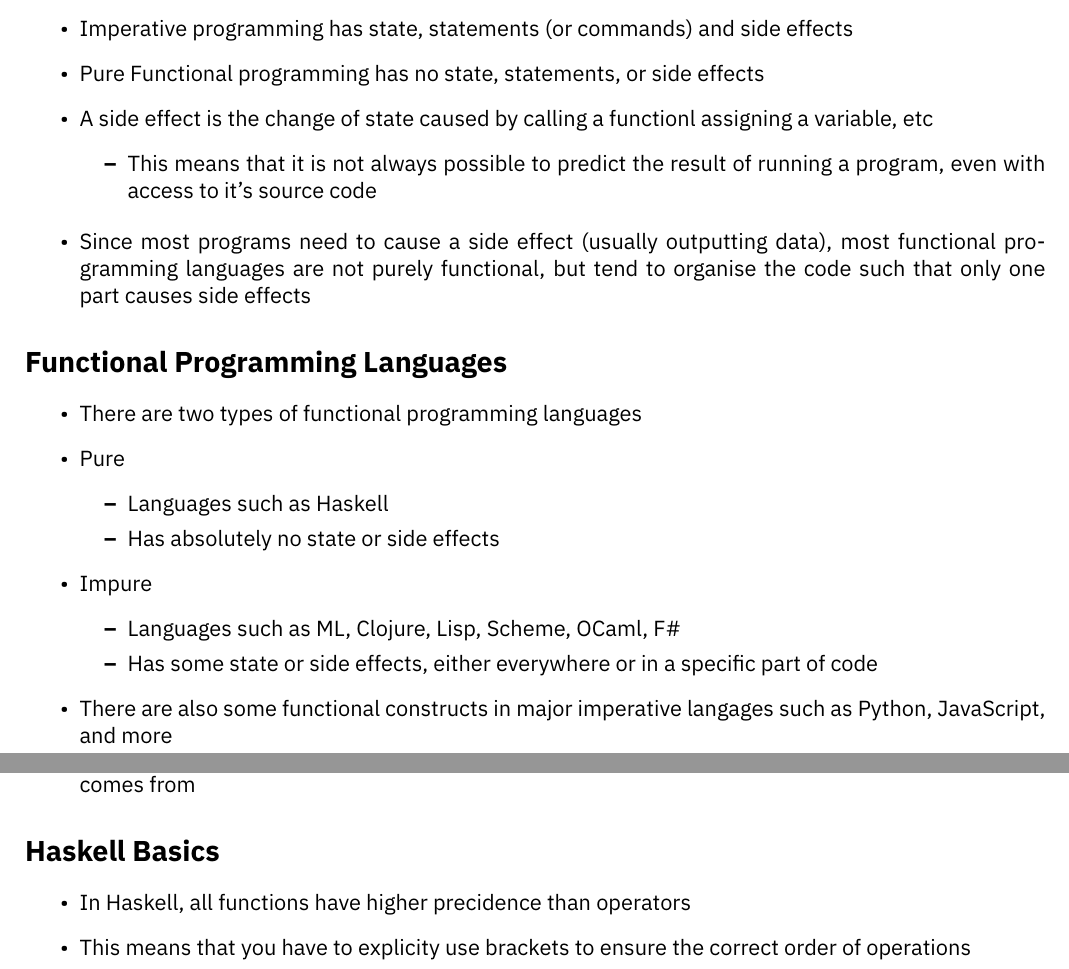
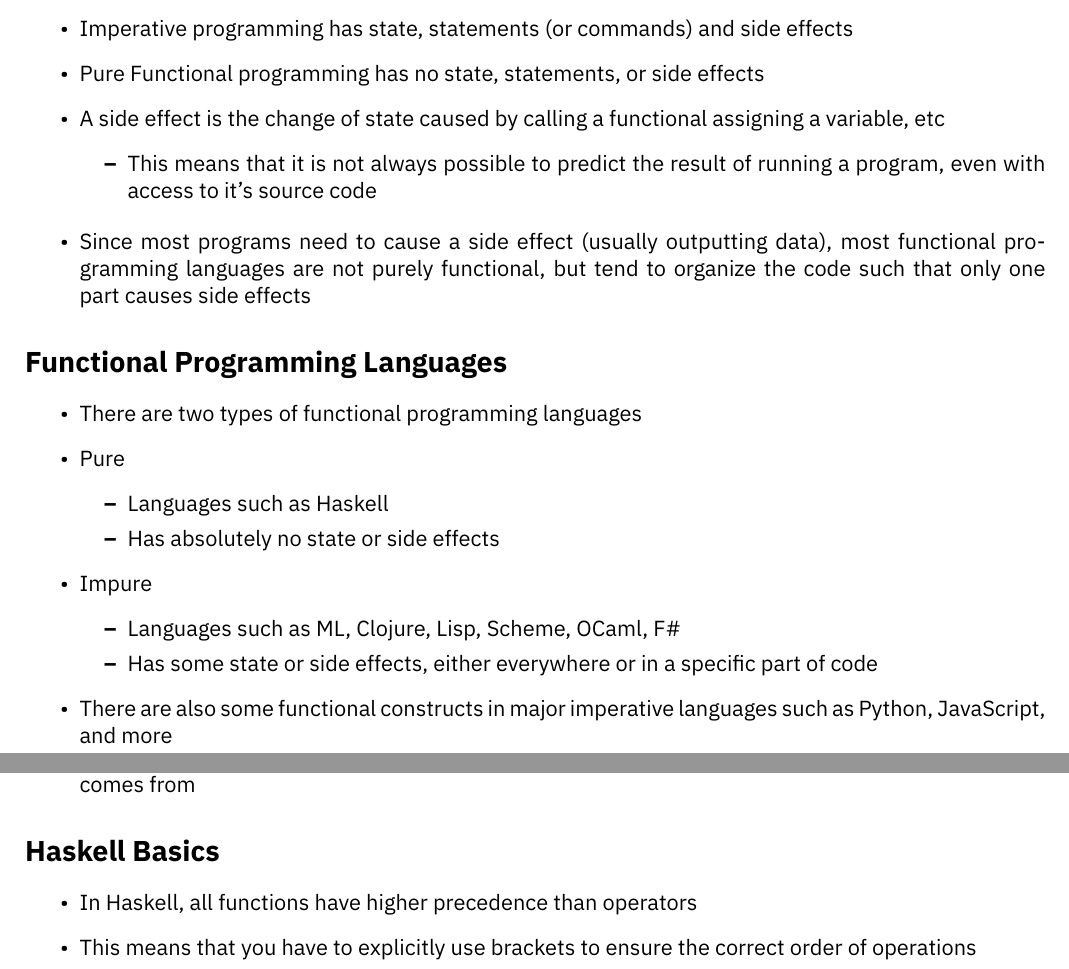
Before and after one commit to HughTB/cs-notes, a LaTeX document (2nd-year/m21274-dmafp/m21274.tex, which reads 2nd-year/m21274-dmafp/sessions/24-01-22.tex): two parts of pages 7 and 8 of 10, joined at a grey line, cut so that both start at the same text. Compiled offline with XeLaTeX.

Commit message:
fix spelling mistakes; add fp practical 2

```diff
--- a/2nd-year/m21274-dmafp/sessions/24-01-22.tex
+++ b/2nd-year/m21274-dmafp/sessions/24-01-22.tex
@@ -14,7 +14,7 @@
   \item Functional programming is another programming paradigm, which is based upon the mathematical concept of a function
   \item Imperative programming has state, statements (or commands) and side effects
   \item Pure Functional programming has no state, statements, or side effects
-  \item A side effect is the change of state caused by calling a functionl assigning a variable, etc
+  \item A side effect is the change of state caused by calling a functional assigning a variable, etc
   \begin{itemize}
     \item This means that it is not always possible to predict the result of running a program, even with access to it's
     source code
@@ -23,7 +23,7 @@
 
 \begin{itemize}
   \item Since most programs need to cause a side effect (usually outputting data), most functional programming languages are
-  not purely functional, but tend to organise the code such that only one part causes side effects
+  not purely functional, but tend to organize the code such that only one part causes side effects
 \end{itemize}
 
 \section*{Functional Programming Languages}
@@ -40,7 +40,7 @@
     \item Languages such as ML, Clojure, Lisp, Scheme, OCaml, F\#
     \item Has some state or side effects, either everywhere or in a specific part of code
   \end{itemize}
-  \item There are also some functional constructs in major imperative langages such as Python, JavaScript, and more
+  \item There are also some functional constructs in major imperative languages such as Python, JavaScript, and more
 \end{itemize}
 
 \section*{FP Basics}
@@ -69,6 +69,6 @@ Expression -> evaluate -> Value
 \section*{Haskell Basics}
 
 \begin{itemize}
-  \item In Haskell, all functions have higher precidence than operators
-  \item This means that you have to explicity use brackets to ensure the correct order of operations
+  \item In Haskell, all functions have higher precedence than operators
+  \item This means that you have to explicitly use brackets to ensure the correct order of operations
 \end{itemize}
```
Also changed, not shown: 2 other files.
